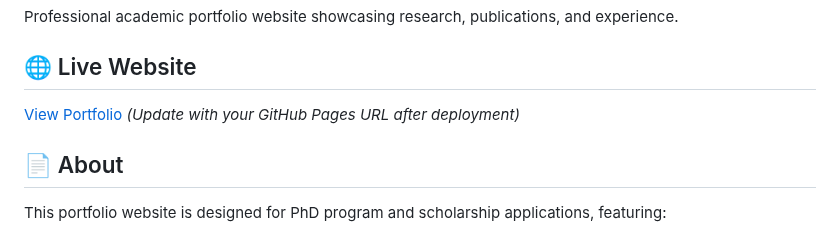
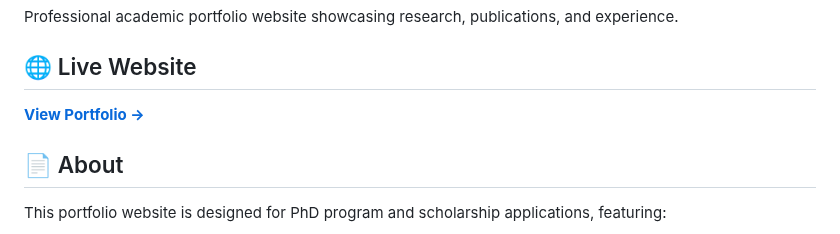
Before and after one commit to rakibnuist/academic-portfolio, a Markdown page: README.md, the part around the change. Drawn GitHub-style.

Commit message:
Update README with live portfolio URL

```diff
--- a/README.md
+++ b/README.md
@@ -4,7 +4,7 @@ Professional academic portfolio website showcasing research, publications, and e
 
 ## 🌐 Live Website
 
-[View Portfolio](#) *(Update with your GitHub Pages URL after deployment)*
+**[View Portfolio →](https://rakibnuist.github.io/academic-portfolio/)**
 
 ## 📄 About
 
```
